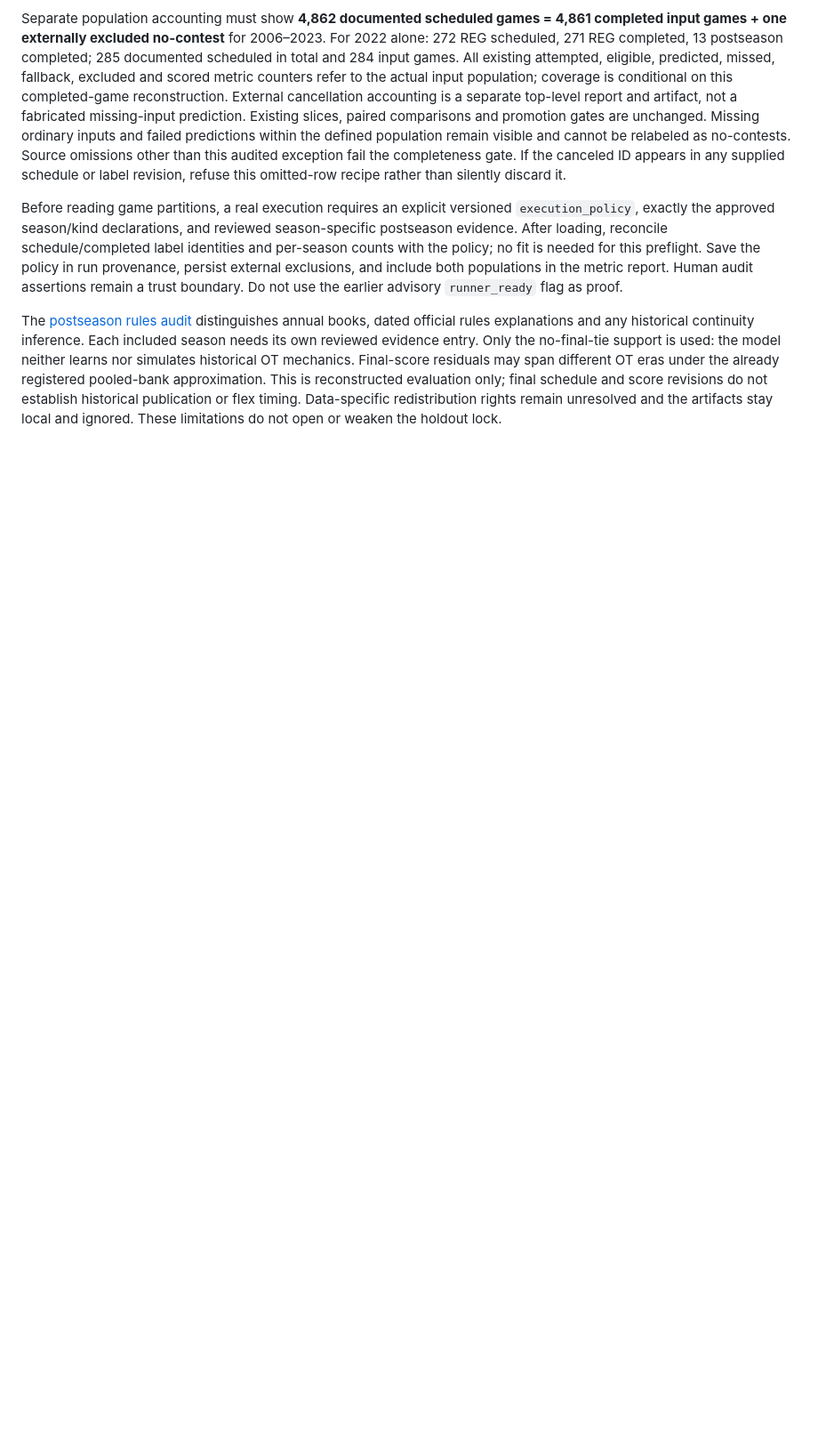
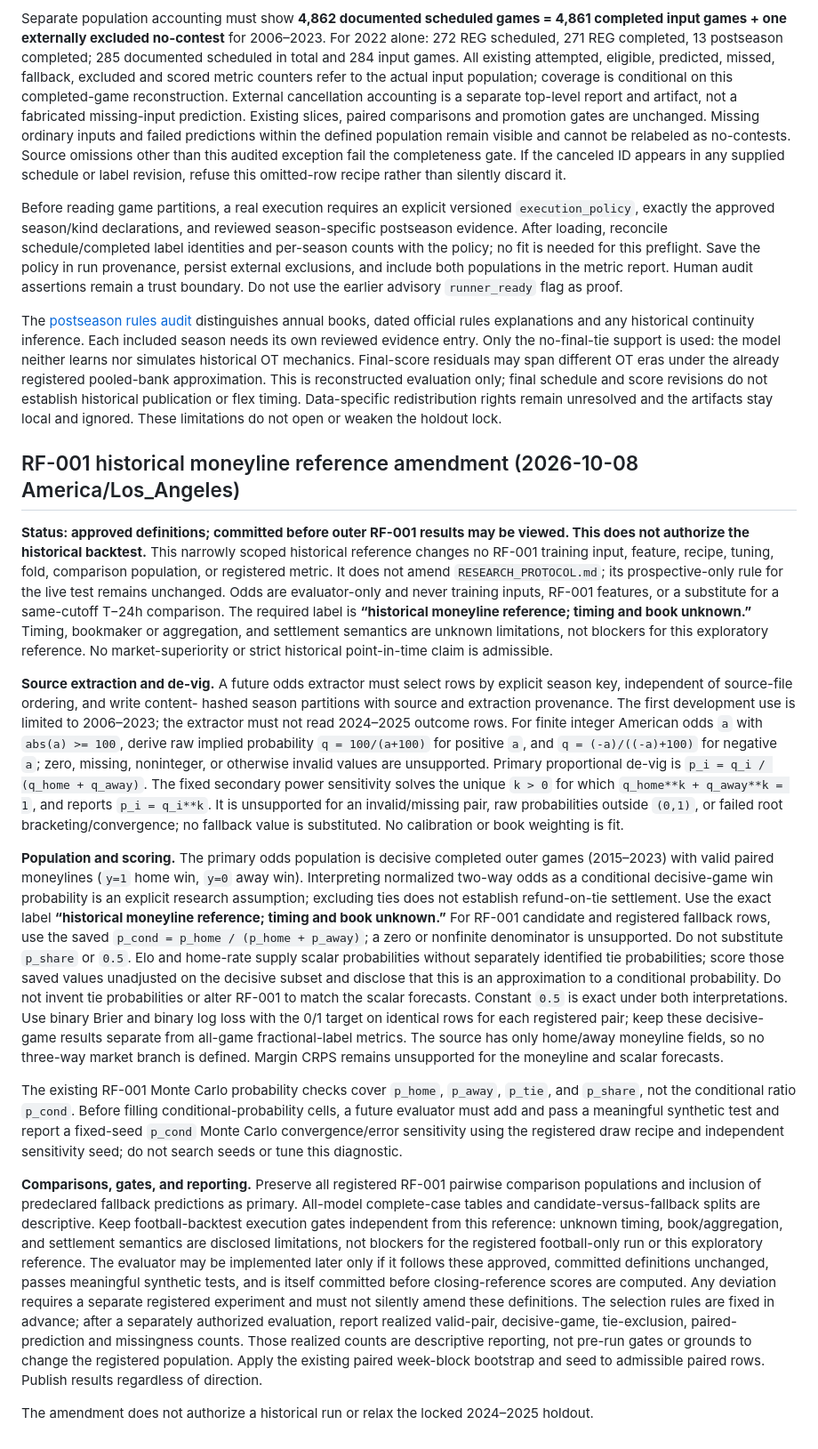
Before and after one commit to noah-olivieri/forecast-lab, a Markdown page: research/evaluation_protocol.md, the part around the change. Shown at 89% size. Rendered like a GitHub page; blank space fills up the shorter version.

Commit message:
docs(research): freeze RF-001 moneyline reference

```diff
--- a/research/evaluation_protocol.md
+++ b/research/evaluation_protocol.md
@@ -607,3 +607,77 @@ pooled-bank approximation. This is reconstructed evaluation only; final schedule
 and score revisions do not establish historical publication or flex timing.
 Data-specific redistribution rights remain unresolved and the artifacts stay
 local and ignored. These limitations do not open or weaken the holdout lock.
+
+## RF-001 historical moneyline reference amendment (2026-10-08 America/Los_Angeles)
+
+**Status: approved definitions; committed before outer RF-001 results may be
+viewed. This does not authorize the historical backtest.** This narrowly scoped
+historical reference changes no RF-001 training input, feature, recipe, tuning,
+fold, comparison population, or registered metric. It does not amend
+`RESEARCH_PROTOCOL.md`; its prospective-only rule for the live test remains
+unchanged. Odds are evaluator-only and never training inputs, RF-001 features,
+or a substitute for a same-cutoff T−24h comparison. The required label is
+**“historical moneyline reference; timing and book unknown.”** Timing, bookmaker
+or aggregation, and settlement semantics are unknown limitations, not blockers
+for this exploratory reference. No market-superiority or strict historical
+point-in-time claim is admissible.
+
+**Source extraction and de-vig.** A future odds extractor must select rows by
+explicit season key, independent of source-file ordering, and write content-
+hashed season partitions with source and extraction provenance. The first
+development use is limited to 2006–2023; the extractor must not read 2024–2025
+outcome rows. For finite integer American odds `a` with `abs(a) >= 100`, derive
+raw implied probability `q = 100/(a+100)` for positive `a`, and
+`q = (-a)/((-a)+100)` for negative `a`; zero, missing, noninteger, or otherwise
+invalid values are unsupported. Primary proportional de-vig is
+`p_i = q_i / (q_home + q_away)`. The fixed secondary power sensitivity solves
+the unique `k > 0` for which `q_home**k + q_away**k = 1`, and reports
+`p_i = q_i**k`. It is unsupported for an invalid/missing pair, raw probabilities
+outside `(0,1)`, or failed root bracketing/convergence; no fallback value is
+substituted. No calibration or book weighting is fit.
+
+**Population and scoring.** The primary odds population is decisive completed
+outer games (2015–2023) with valid paired moneylines (`y=1` home win, `y=0` away
+win). Interpreting normalized two-way odds as a conditional decisive-game win
+probability is an explicit research assumption; excluding ties does not establish
+refund-on-tie settlement. Use the exact label **“historical moneyline reference;
+timing and book unknown.”** For RF-001 candidate and registered fallback rows,
+use the saved `p_cond = p_home / (p_home + p_away)`; a zero or nonfinite
+denominator is unsupported. Do not substitute `p_share` or `0.5`. Elo and
+home-rate supply scalar probabilities without separately identified tie probabilities; score
+those saved values unadjusted on the decisive subset and disclose that this is an
+approximation to a conditional probability. Do not invent tie probabilities or
+alter RF-001 to match the scalar forecasts. Constant `0.5` is exact under both
+interpretations. Use binary Brier and binary log loss with the 0/1 target on
+identical rows for each registered pair; keep
+these decisive-game results separate from all-game fractional-label metrics.
+The source has only home/away moneyline fields, so no three-way market branch is
+defined. Margin CRPS remains unsupported for the moneyline and scalar forecasts.
+
+The existing RF-001 Monte Carlo probability checks cover `p_home`, `p_away`,
+`p_tie`, and `p_share`, not the conditional ratio `p_cond`. Before filling
+conditional-probability cells, a future evaluator must add and pass a meaningful
+synthetic test and report a fixed-seed `p_cond` Monte Carlo convergence/error
+sensitivity using the registered draw recipe and independent sensitivity seed;
+do not search seeds or tune this diagnostic.
+
+**Comparisons, gates, and reporting.** Preserve all registered RF-001 pairwise
+comparison populations and inclusion of predeclared fallback predictions as
+primary. All-model complete-case tables and candidate-versus-fallback splits
+are descriptive. Keep football-backtest execution gates independent from this
+reference: unknown timing, book/aggregation, and settlement semantics are
+disclosed limitations, not blockers for the registered football-only run or this
+exploratory reference. The
+evaluator may be implemented later only if it follows these approved, committed
+definitions unchanged, passes meaningful synthetic tests, and is itself
+committed before closing-reference scores are computed. Any deviation requires
+a separate registered experiment and must not silently amend these definitions.
+The selection rules are fixed in advance; after a separately authorized
+evaluation, report realized valid-pair,
+decisive-game, tie-exclusion, paired-prediction and missingness counts. Those
+realized counts are descriptive reporting, not pre-run gates or grounds to
+change the registered population. Apply the existing paired week-block bootstrap
+and seed to admissible paired rows. Publish results regardless of direction.
+
+The amendment does not authorize a historical run or relax the locked 2024–2025
+holdout.
```
Also changed, not shown: research/RF001_BENCHMARK_PREREG.md (added, +270 -0 lines).
